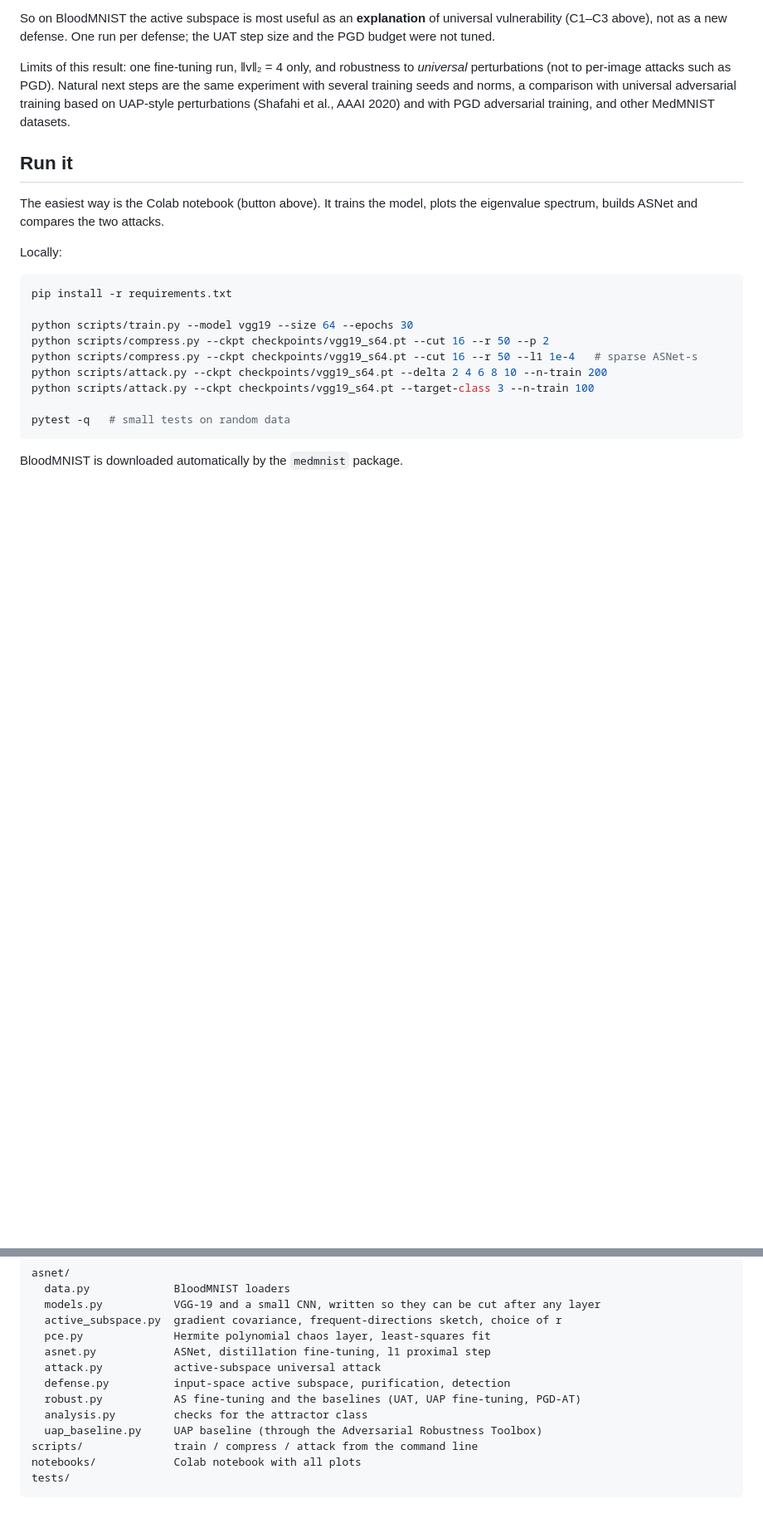
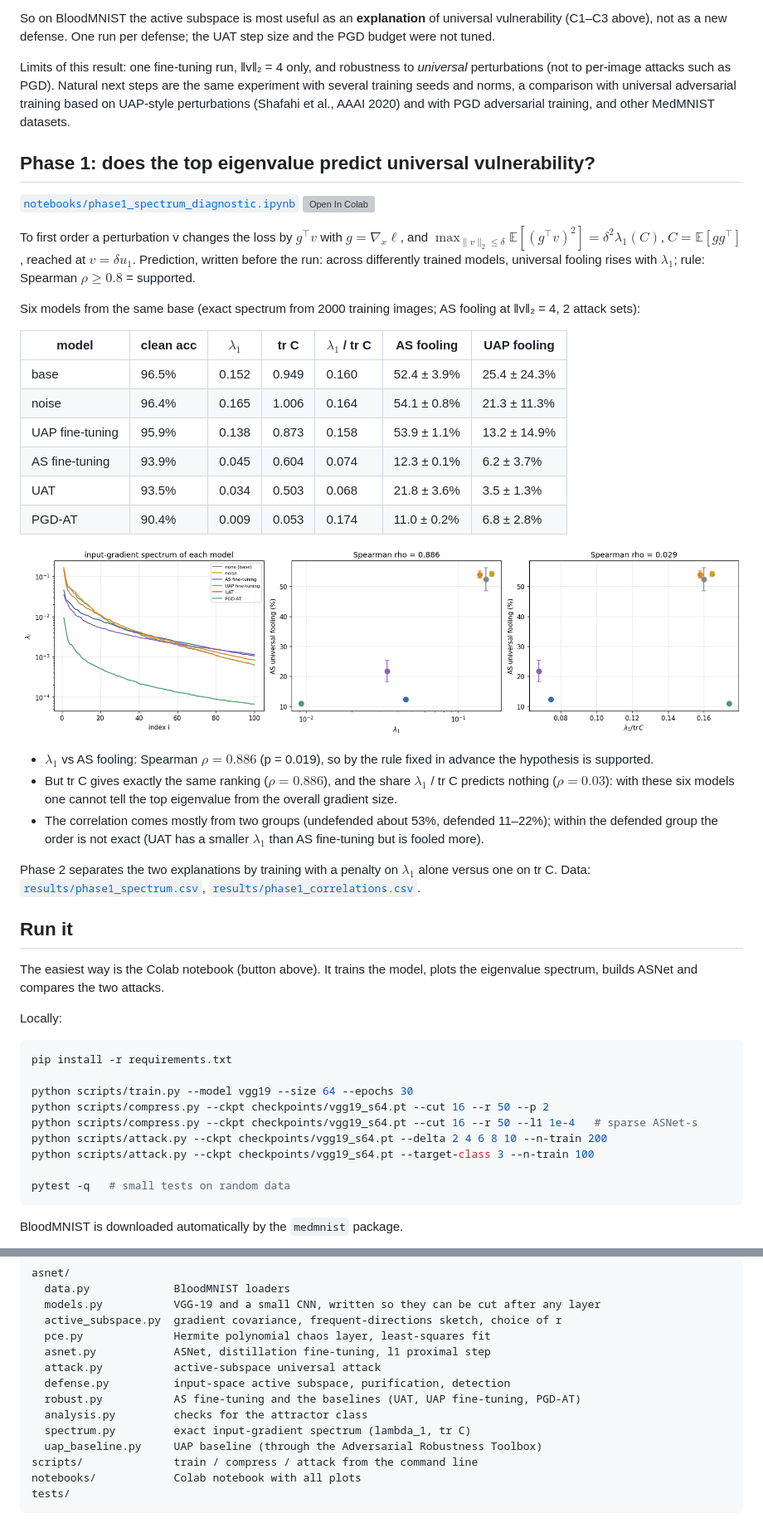
Before and after one commit to fatemehsalmani75/active-subspace-bloodmnist, a Markdown page: README.md, 2 parts joined by grey strips. Shown at 83% size. GitHub-like rendering; pictures changed too: figures/phase1_spectrum.png (added); blank space fills up the shorter version; grey boxes are pictures that could not be loaded.

Commit message:
Phase 1 results: lambda_1 predicts universal fooling (rho 0.89), but so does tr C

```diff
--- a/README.md
+++ b/README.md
@@ -198,6 +198,37 @@ per-image attacks such as PGD). Natural next steps are the same experiment with
 a comparison with universal adversarial training based on UAP-style perturbations (Shafahi et al., AAAI 2020) and
 with PGD adversarial training, and other MedMNIST datasets.
 
+## Phase 1: does the top eigenvalue predict universal vulnerability?
+
+[`notebooks/phase1_spectrum_diagnostic.ipynb`](notebooks/phase1_spectrum_diagnostic.ipynb) <a href="https://colab.research.google.com/github/fatemehsalmani75/active-subspace-bloodmnist/blob/main/notebooks/phase1_spectrum_diagnostic.ipynb"><img src="https://colab.research.google.com/assets/colab-badge.svg" alt="Open In Colab"/></a>
+
+To first order a perturbation v changes the loss by $g^\top v$ with $g = \nabla_x \ell$, and
+$\max_{\|v\|_2 \le \delta} \mathbb{E}[(g^\top v)^2] = \delta^2 \lambda_1(C)$, $C = \mathbb{E}[g g^\top]$, reached at $v = \delta u_1$.
+Prediction, written before the run: across differently trained models, universal fooling rises with $\lambda_1$;
+rule: Spearman $\rho \ge 0.8$ = supported.
+
+Six models from the same base (exact spectrum from 2000 training images; AS fooling at ‖v‖₂ = 4, 2 attack sets):
+
+| model | clean acc | $\lambda_1$ | tr C | $\lambda_1$ / tr C | AS fooling | UAP fooling |
+|---|---|---|---|---|---|---|
+| base | 96.5% | 0.152 | 0.949 | 0.160 | 52.4 ± 3.9% | 25.4 ± 24.3% |
+| noise | 96.4% | 0.165 | 1.006 | 0.164 | 54.1 ± 0.8% | 21.3 ± 11.3% |
+| UAP fine-tuning | 95.9% | 0.138 | 0.873 | 0.158 | 53.9 ± 1.1% | 13.2 ± 14.9% |
+| AS fine-tuning | 93.9% | 0.045 | 0.604 | 0.074 | 12.3 ± 0.1% | 6.2 ± 3.7% |
+| UAT | 93.5% | 0.034 | 0.503 | 0.068 | 21.8 ± 3.6% | 3.5 ± 1.3% |
+| PGD-AT | 90.4% | 0.009 | 0.053 | 0.174 | 11.0 ± 0.2% | 6.8 ± 2.8% |
+
+![phase 1](figures/phase1_spectrum.png)
+
+- $\lambda_1$ vs AS fooling: Spearman $\rho = 0.886$ (p = 0.019), so by the rule fixed in advance the hypothesis is supported.
+- But tr C gives exactly the same ranking ($\rho = 0.886$), and the share $\lambda_1$ / tr C predicts nothing
+  ($\rho = 0.03$): with these six models one cannot tell the top eigenvalue from the overall gradient size.
+- The correlation comes mostly from two groups (undefended about 53%, defended 11–22%); within the defended group
+  the order is not exact (UAT has a smaller $\lambda_1$ than AS fine-tuning but is fooled more).
+
+Phase 2 separates the two explanations by training with a penalty on $\lambda_1$ alone versus one on tr C.
+Data: [`results/phase1_spectrum.csv`](results/phase1_spectrum.csv), [`results/phase1_correlations.csv`](results/phase1_correlations.csv).
+
 ## Run it
 
 The easiest way is the Colab notebook (button above). It trains the model, plots the eigenvalue spectrum,
@@ -232,6 +263,7 @@ asnet/
   defense.py          input-space active subspace, purification, detection
   robust.py           AS fine-tuning and the baselines (UAT, UAP fine-tuning, PGD-AT)
   analysis.py         checks for the attractor class
+  spectrum.py         exact input-gradient spectrum (lambda_1, tr C)
   uap_baseline.py     UAP baseline (through the Adversarial Robustness Toolbox)
 scripts/              train / compress / attack from the command line
 notebooks/            Colab notebook with all plots
```
